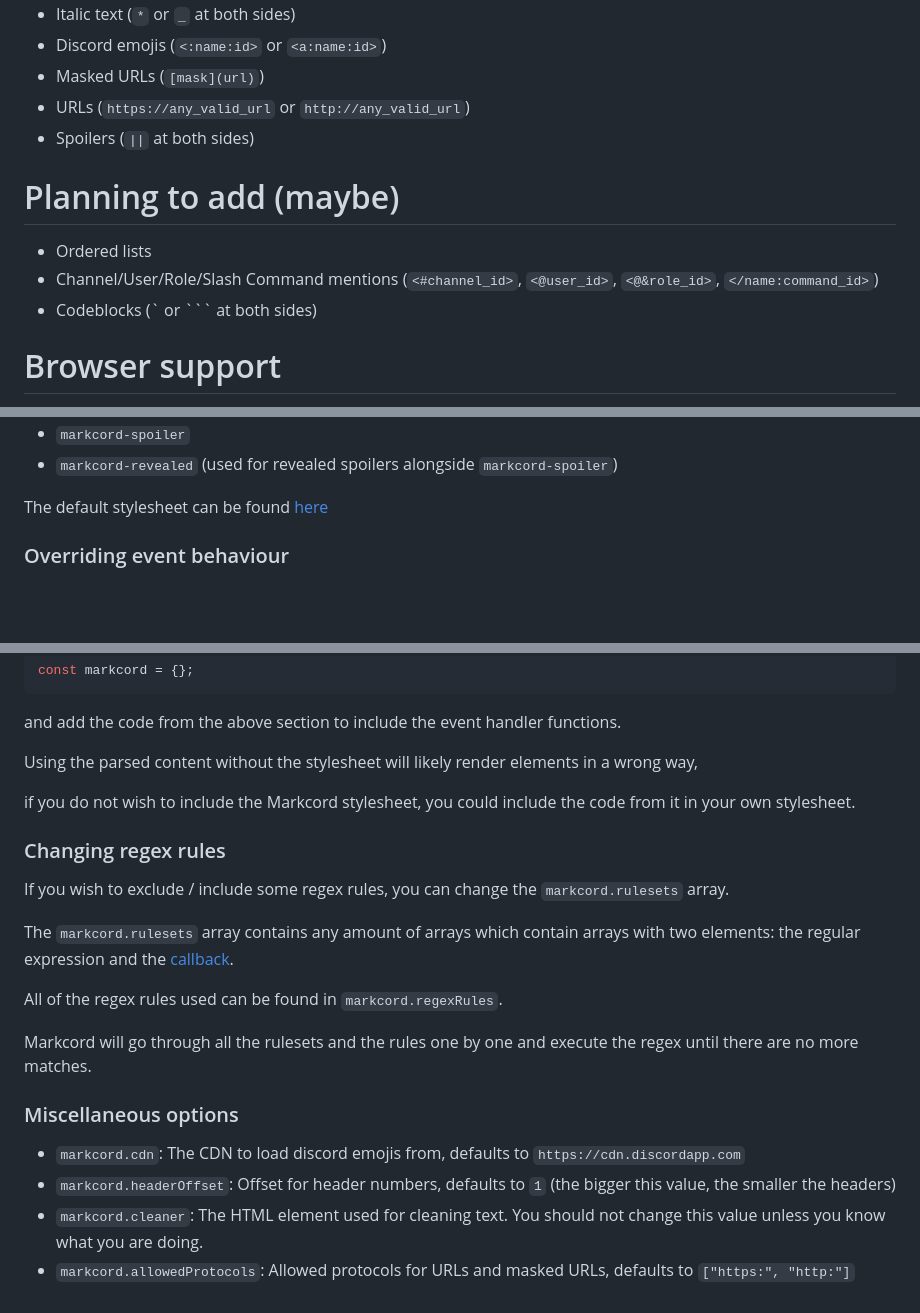
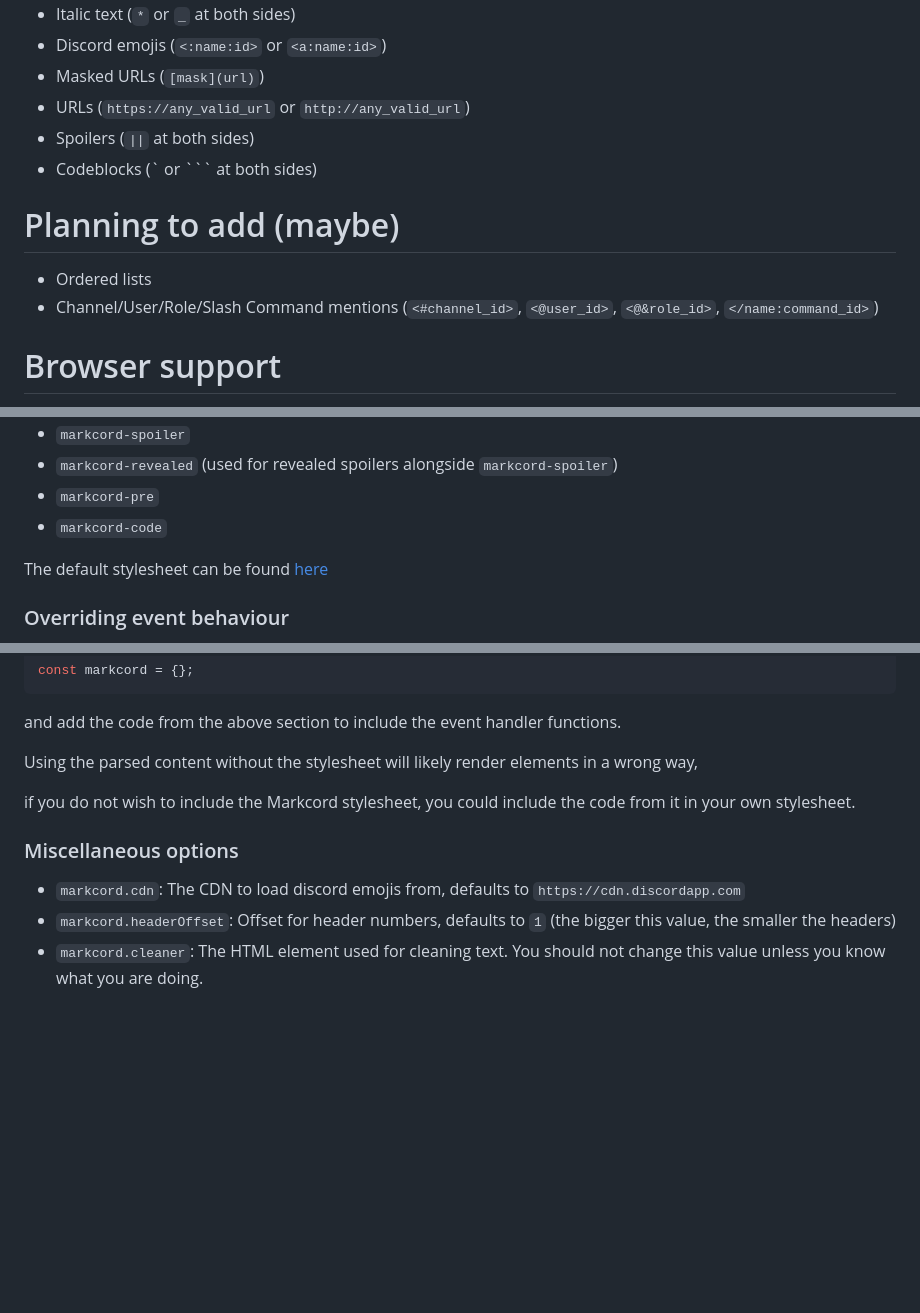
Before and after one commit to cordcutters/markcord, a Markdown page: README.md, 3 parts joined by grey strips. GitHub-like rendering; blank space fills up the shorter version.

```diff
--- a/README.md
+++ b/README.md
@@ -15,11 +15,11 @@ This version is not working yet! If you want a working library, look at the v1 b
 - Masked URLs (`[mask](url)`)
 - URLs (`https://any_valid_url` or `http://any_valid_url`)
 - Spoilers (`||` at both sides)
+- Codeblocks (\` or \`\`\` at both sides)
 
 # Planning to add (maybe)
 - Ordered lists
 - Channel/User/Role/Slash Command mentions (`<#channel_id>`, `<@user_id>`, `<@&role_id>`, `</name:command_id>`)
-- Codeblocks (\` or \`\`\` at both sides)
 
 # Browser support
 Most modern browsers should be able to support this parser, though it requires lookbehind assertions ([see browser support here](https://caniuse.com/js-regexp-lookbehind))
@@ -69,4 +69,6 @@ Class names markcord uses:
 - `markcord-noembed` (used for URLs/masked URLs that have embeds disabled alongside `markcord-url`)
 - `markcord-spoiler`
 - `markcord-revealed` (used for revealed spoilers alongside `markcord-spoiler`)
+- `markcord-pre`
+- `markcord-code`
 
@@ -113,16 +115,7 @@ Using the parsed content without the stylesheet will likely render elements in a
 
 if you do not wish to include the Markcord stylesheet, you could include the code from it in your own stylesheet.
 
-### Changing regex rules
-If you wish to exclude / include some regex rules, you can change the `markcord.rulesets` array.
-
-The `markcord.rulesets` array contains any amount of arrays which contain arrays with two elements: the regular expression and the [callback](https://developer.mozilla.org/en-US/docs/Web/JavaScript/Reference/Global_Objects/String/replace#specifying_a_function_as_the_replacement).
-
-All of the regex rules used can be found in `markcord.regexRules`.
-
-Markcord will go through all the rulesets and the rules one by one and execute the regex until there are no more matches.
 ### Miscellaneous options
 - `markcord.cdn`: The CDN to load discord emojis from, defaults to `https://cdn.discordapp.com`
 - `markcord.headerOffset`: Offset for header numbers, defaults to `1` (the bigger this value, the smaller the headers)
 - `markcord.cleaner`: The HTML element used for cleaning text. You should not change this value unless you know what you are doing.
-- `markcord.allowedProtocols`: Allowed protocols for URLs and masked URLs, defaults to `["https:", "http:"]`
```
Also changed, not shown: other parts of README.md (+1 -1 lines).
